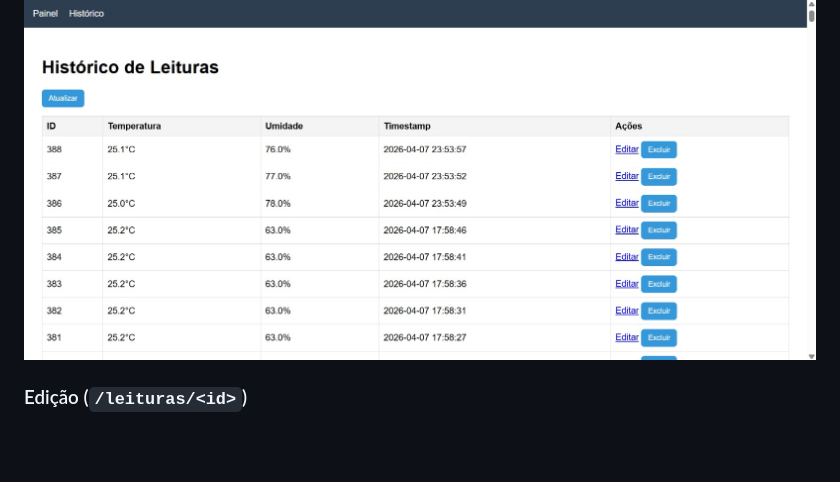
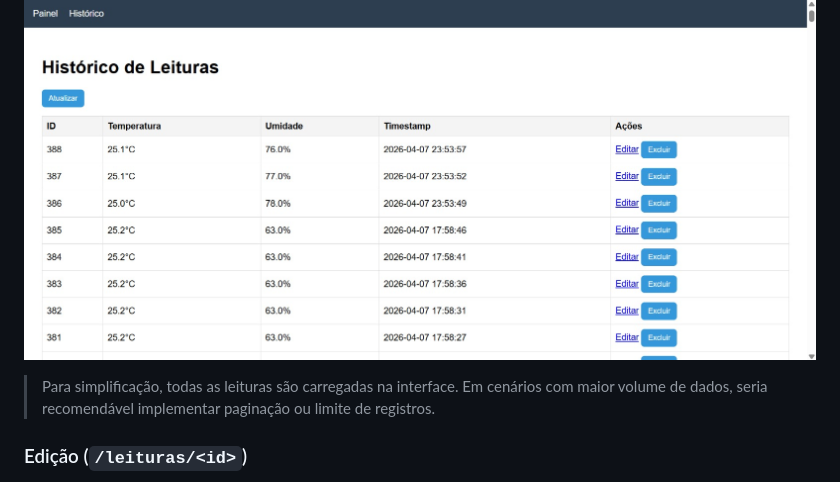
Before and after one commit to sarafarencena/estacao_meteorologica, a Markdown page: README.md, the part around the change. Drawn GitHub-style; blank space fills up the shorter version.

Commit message:
docs: adiciona adendo ao histórico de leituras

```diff
--- a/README.md
+++ b/README.md
@@ -185,6 +185,8 @@ A tela de histórico exibe todas as leituras armazenadas no banco em formato de
 
 ![Histórico de Leituras](imagens/historico.jpeg)
 
+> Para simplificação, todas as leituras são carregadas na interface. Em cenários com maior volume de dados, seria recomendável implementar paginação ou limite de registros.
+
 
 ### Edição (`/leituras/<id>`)
 
```
